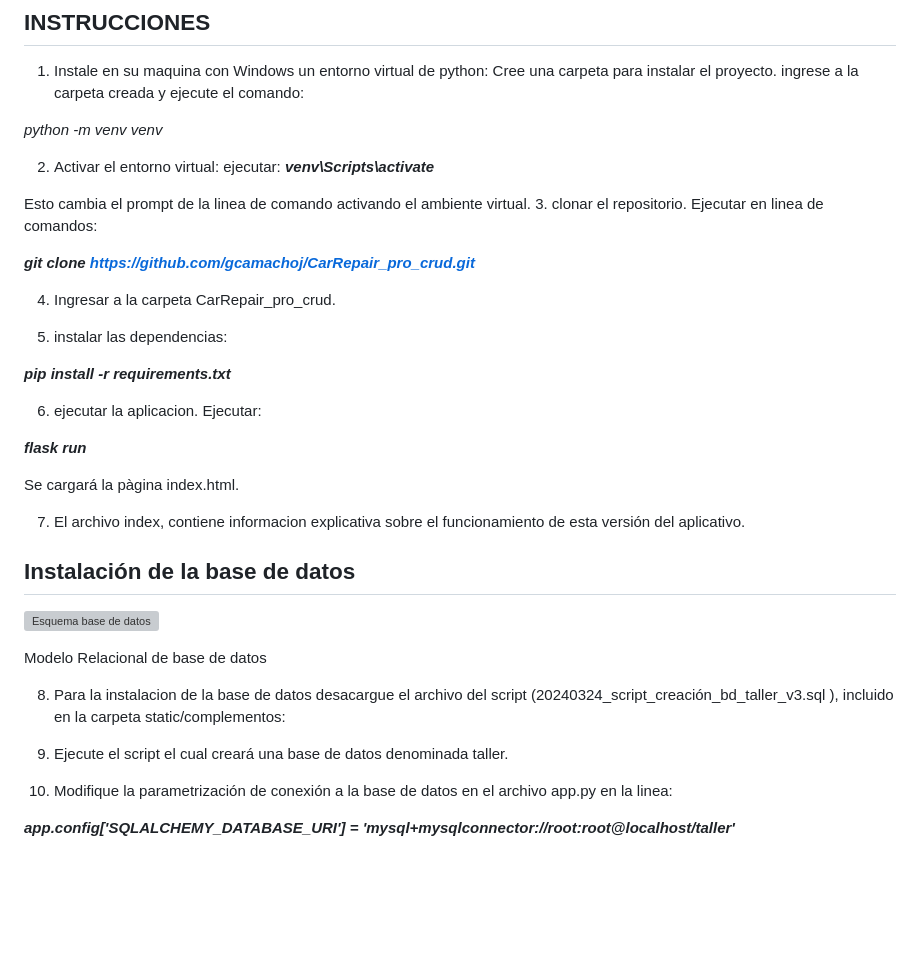
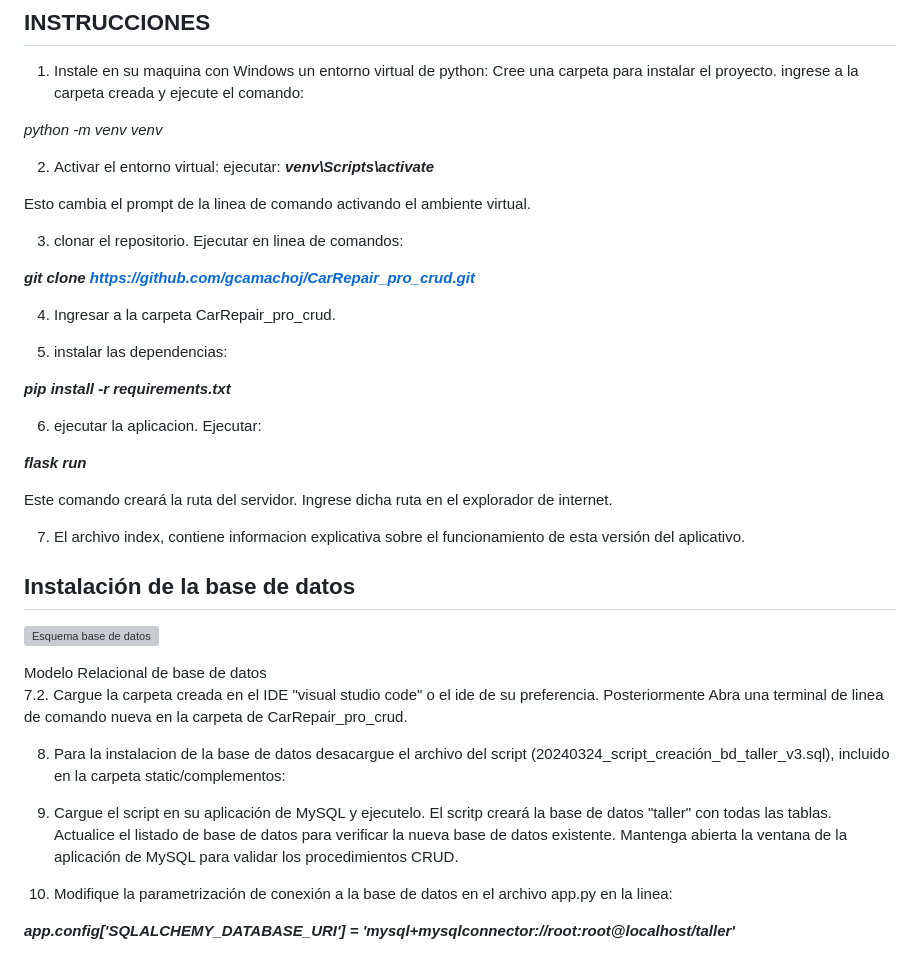
Before and after one commit to gcamachoj/CarRepairPro_GA7_AA2_EV02, a Markdown page: README.md, the part around the change. Drawn GitHub-style; blank space fills up the shorter version; grey boxes are pictures that could not be loaded.

Commit message:
cambios en readme.md

```diff
--- a/README.md
+++ b/README.md
@@ -15,6 +15,7 @@ ejecutar:
 ***venv\Scripts\activate***
 
 Esto cambia el prompt de la linea de comando activando el ambiente virtual.
+
 3. clonar el repositorio. Ejecutar en linea de comandos:
 
 ***git clone https://github.com/gcamachoj/CarRepair_pro_crud.git***
@@ -29,7 +30,7 @@ Esto cambia el prompt de la linea de comando activando el ambiente virtual.
 
 ***flask run***
 
-Se cargará la pàgina index.html.
+Este comando creará la ruta del servidor. Ingrese dicha ruta en el explorador de internet.
 
 7. El archivo index, contiene informacion explicativa sobre el funcionamiento de esta versión del aplicativo.
 
@@ -39,10 +40,12 @@ Se cargará la pàgina index.html.
 ![Esquema base de datos](static/complementos/ESQUEMA%20RELACIONAL%20DE%20BASE%20DE%20DATOS.png)
 <figcaption>Modelo Relacional de base de datos</figcaption>
 
-8. Para la instalacion de la base de datos desacargue el archivo del script (20240324_script_creación_bd_taller_v3.sql
-), incluido en la carpeta static/complementos:
+7.2. Cargue la carpeta creada en el IDE "visual studio code" o el ide de su preferencia. Posteriormente Abra una terminal de linea de comando nueva en la carpeta de CarRepair_pro_crud.
 
-9. Ejecute el script el cual creará una base de datos denominada taller.
+8. Para la instalacion de la base de datos desacargue el archivo del script (20240324_script_creación_bd_taller_v3.sql), incluido en la carpeta static/complementos:
+
+9. Cargue el script en su aplicación de MySQL y ejecutelo. El scritp creará la base de datos "taller" con todas las tablas.  Actualice el listado de base de datos para verificar la nueva base de datos existente. Mantenga abierta la ventana de la aplicación de MySQL para validar los procedimientos CRUD.
+
 10. Modifique la parametrización de conexión a la base de datos en el archivo app.py en la linea:
 
 ***app.config['SQLALCHEMY_DATABASE_URI'] = 'mysql+mysqlconnector://root:root@localhost/taller'***
```
